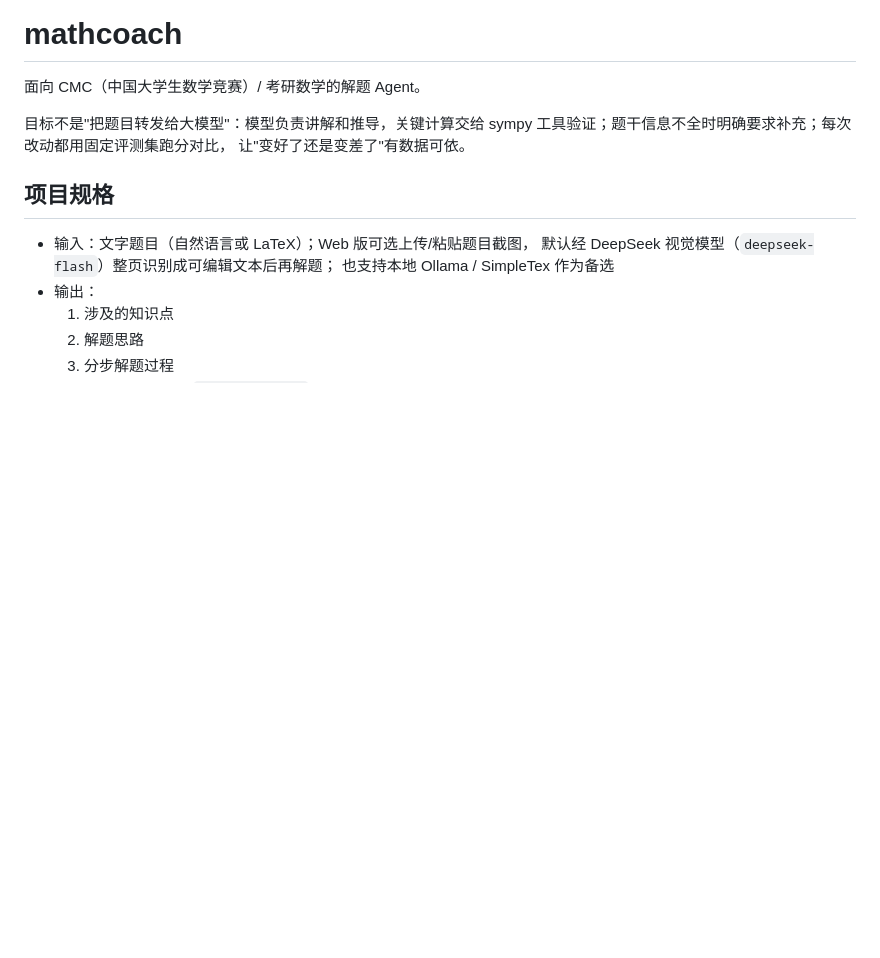
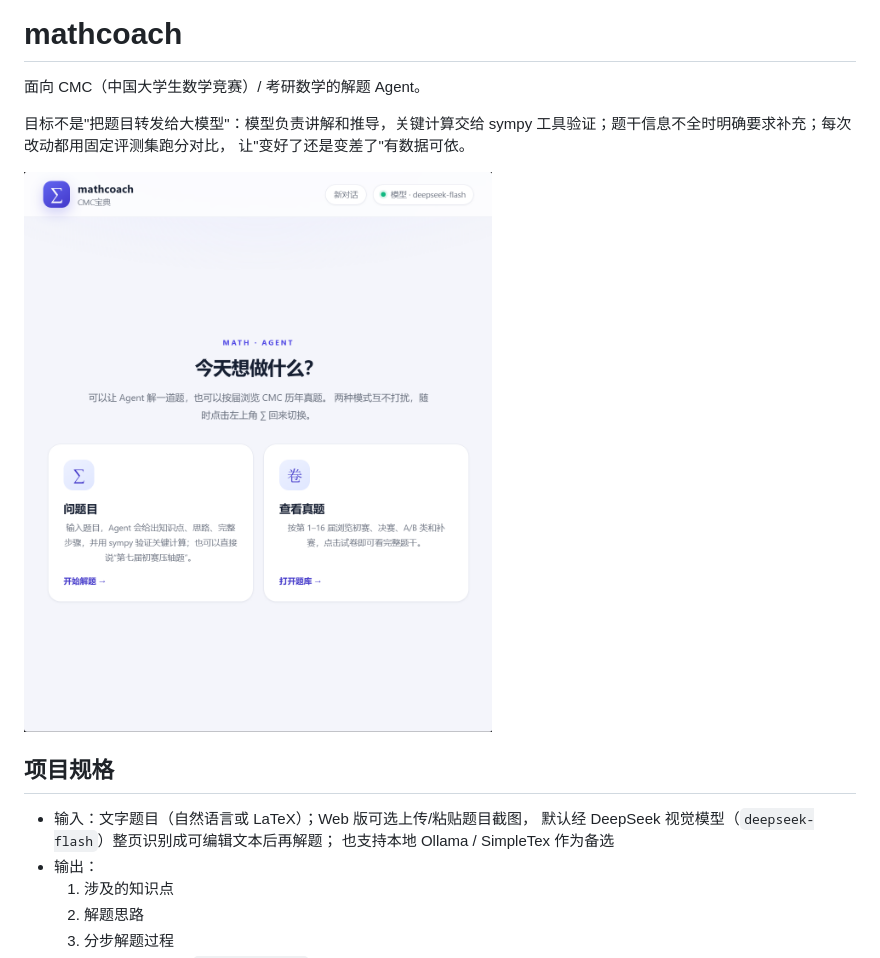
Before and after one commit to czy1202/mathcoach, a Markdown page: README.md, the part around the change. Rendered like a GitHub page; pictures changed too: docs/web-home-cover.png (added); blank space fills up the shorter version.

Commit message:
docs: 添加首页封面并更新届数文案
首页封面保存到 docs/web-home-cover.png；题库入口文案从 1-16 届更新为 1-17 届。

Co-Authored-By: Claude Code <noreply@anthropic.com>

```diff
--- a/README.md
+++ b/README.md
@@ -5,6 +5,8 @@
 目标不是"把题目转发给大模型"：模型负责讲解和推导，关键计算交给 sympy
 工具验证；题干信息不全时明确要求补充；每次改动都用固定评测集跑分对比，
 让"变好了还是变差了"有数据可依。
+
+![mathcoach 首页](docs/web-home-cover.png)
 
 ## 项目规格
 
```
Also changed, not shown: 1 other file.
